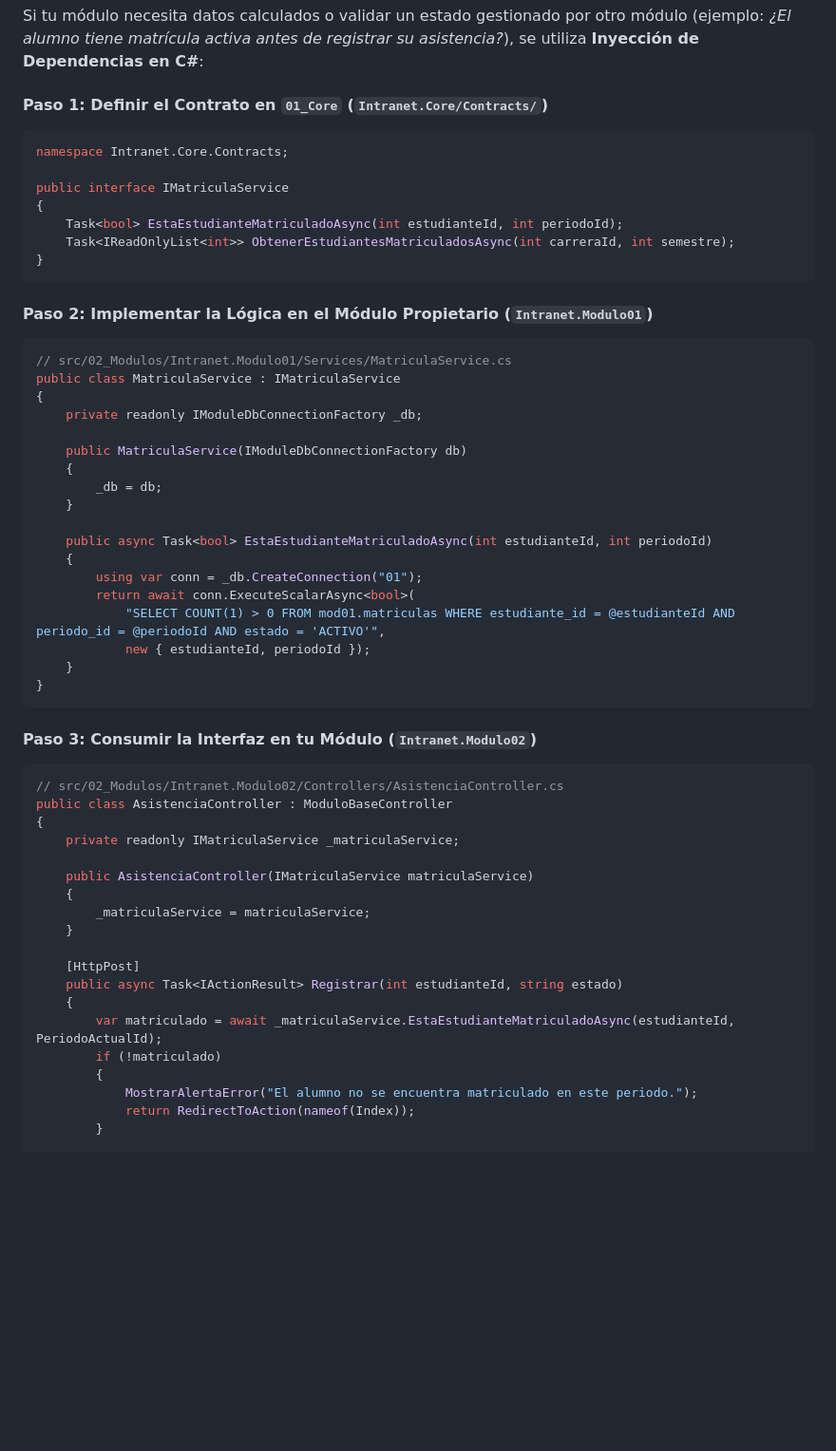
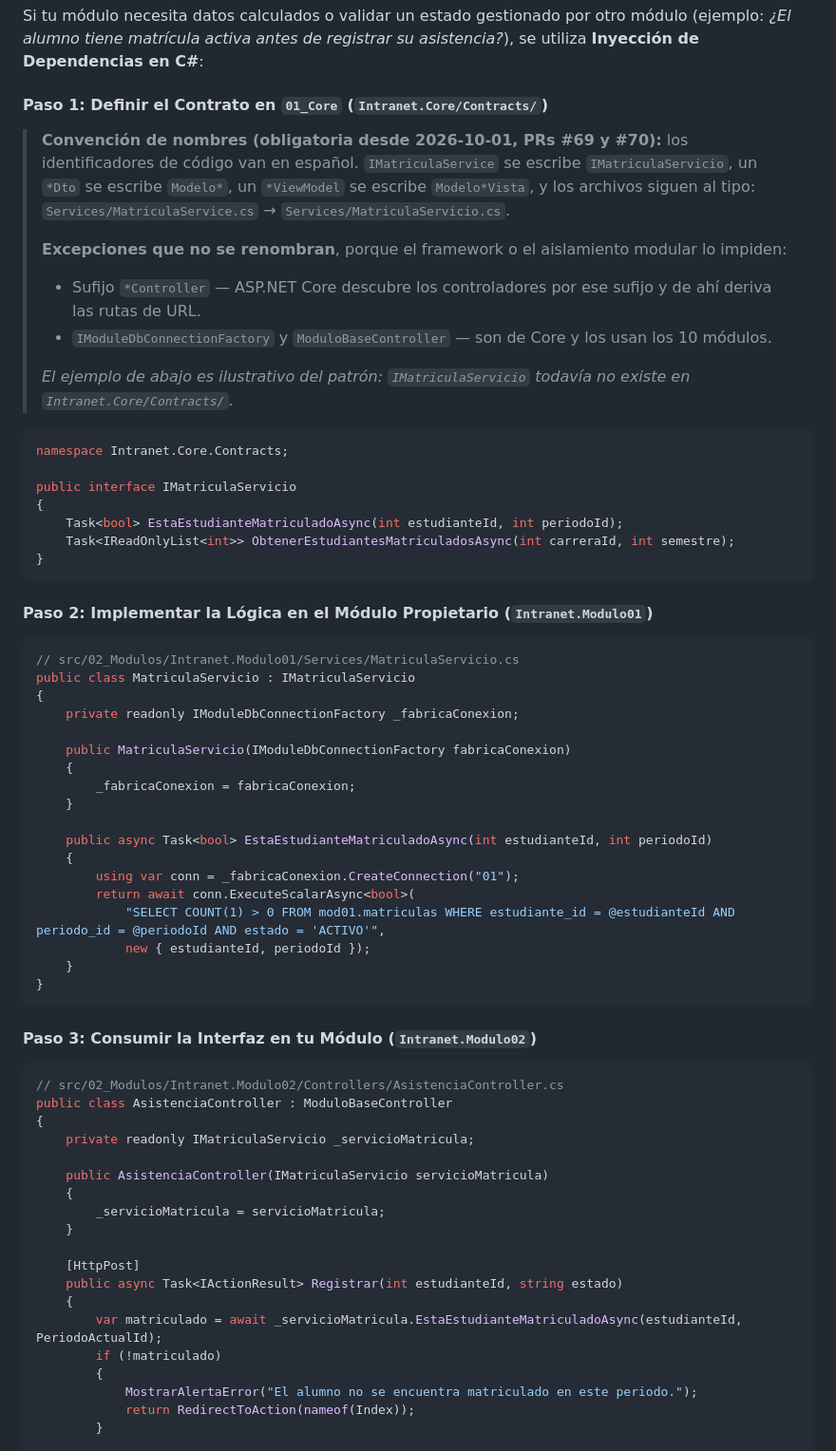
Before and after one commit to felipeostosb/intranet-institucional-modular, a Markdown page: docs/COMUNICACION_INTERMODULAR_Y_DATOS.md, the part around the change. Shown at 95% size. Drawn GitHub-style; blank space fills up the shorter version.

Commit message:
docs: alinear la guia intermodular con los nombres en espanol (#72)
El PR #69/#70 renombro 104 tipos de los modulos 01 y 09 al espanol, pero
esta guia seguia mostrando los nombres viejos en su ejemplo del patron de
contratos: IMatriculaService, MatriculaService, MatriculaService.cs,
_matriculaService y connectionFactory. Un equipo nuevo que lea la guia
escribiria codigo que no compila.

- Se actualizan los nombres del ejemplo a la convencion vigente.
- Se documenta la convencion de forma explicita (sufijos *Dto -> Modelo*,
  *ViewModel -> Modelo*Vista, *Service -> *Servicio, el archivo sigue al
  tipo) con sus dos excepciones justificadas: el sufijo *Controller lo
  exige el routing de ASP.NET Core, e IModuleDbConnectionFactory /
  ModuloBaseController son de Core y los usan los 10 modulos.
- Se aclara que el ejemplo es ilustrativo: IMatriculaServicio todavia no
  existe en Intranet.Core/Contracts/. Esa inexactitud era previa al
  renombrado, pero ahora era mas confusa porque el ejemplo mezclaba
  codigo real (los .sql del bloque anterior) con codigo hipotetico.

Cambio solo de documentacion: 1 archivo en docs/, ningun archivo de src/.

Co-authored-by: carloscampose-sys <carlos.campose@istpargentina.edu.pe>

````diff
--- a/docs/COMUNICACION_INTERMODULAR_Y_DATOS.md
+++ b/docs/COMUNICACION_INTERMODULAR_Y_DATOS.md
@@ -64,10 +64,27 @@ JOIN core.carreras c ON c.id = h.carrera_id;
 Si tu módulo necesita datos calculados o validar un estado gestionado por otro módulo (ejemplo: *¿El alumno tiene matrícula activa antes de registrar su asistencia?*), se utiliza **Inyección de Dependencias en C#**:
 
 #### Paso 1: Definir el Contrato en `01_Core` (`Intranet.Core/Contracts/`)
+
+> **Convención de nombres (obligatoria desde 2026-10-01, PRs #69 y #70):** los
+> identificadores de código van en español. `IMatriculaService` se escribe
+> `IMatriculaServicio`, un `*Dto` se escribe `Modelo*`, un `*ViewModel` se
+> escribe `Modelo*Vista`, y los archivos siguen al tipo:
+> `Services/MatriculaService.cs` → `Services/MatriculaServicio.cs`.
+>
+> **Excepciones que no se renombran**, porque el framework o el aislamiento
+> modular lo impiden:
+> - Sufijo `*Controller` — ASP.NET Core descubre los controladores por ese
+>   sufijo y de ahí deriva las rutas de URL.
+> - `IModuleDbConnectionFactory` y `ModuloBaseController` — son de Core y los
+>   usan los 10 módulos.
+>
+> *El ejemplo de abajo es ilustrativo del patrón: `IMatriculaServicio`
+> todavía no existe en `Intranet.Core/Contracts/`.*
+
 ```csharp
 namespace Intranet.Core.Contracts;
 
-public interface IMatriculaService
+public interface IMatriculaServicio
 {
     Task<bool> EstaEstudianteMatriculadoAsync(int estudianteId, int periodoId);
     Task<IReadOnlyList<int>> ObtenerEstudiantesMatriculadosAsync(int carreraId, int semestre);
@@ -76,19 +93,19 @@ public interface IMatriculaService
 
 #### Paso 2: Implementar la Lógica en el Módulo Propietario (`Intranet.Modulo01`)
 ```csharp
-// src/02_Modulos/Intranet.Modulo01/Services/MatriculaService.cs
-public class MatriculaService : IMatriculaService
+// src/02_Modulos/Intranet.Modulo01/Services/MatriculaServicio.cs
+public class MatriculaServicio : IMatriculaServicio
 {
-    private readonly IModuleDbConnectionFactory _db;
+    private readonly IModuleDbConnectionFactory _fabricaConexion;
 
-    public MatriculaService(IModuleDbConnectionFactory db)
+    public MatriculaServicio(IModuleDbConnectionFactory fabricaConexion)
     {
-        _db = db;
+        _fabricaConexion = fabricaConexion;
     }
 
     public async Task<bool> EstaEstudianteMatriculadoAsync(int estudianteId, int periodoId)
     {
-        using var conn = _db.CreateConnection("01");
+        using var conn = _fabricaConexion.CreateConnection("01");
         return await conn.ExecuteScalarAsync<bool>(
             "SELECT COUNT(1) > 0 FROM mod01.matriculas WHERE estudiante_id = @estudianteId AND periodo_id = @periodoId AND estado = 'ACTIVO'",
             new { estudianteId, periodoId });
@@ -101,17 +118,17 @@ public class MatriculaService : IMatriculaService
 // src/02_Modulos/Intranet.Modulo02/Controllers/AsistenciaController.cs
 public class AsistenciaController : ModuloBaseController
 {
-    private readonly IMatriculaService _matriculaService;
+    private readonly IMatriculaServicio _servicioMatricula;
 
-    public AsistenciaController(IMatriculaService matriculaService)
+    public AsistenciaController(IMatriculaServicio servicioMatricula)
     {
-        _matriculaService = matriculaService;
+        _servicioMatricula = servicioMatricula;
     }
 
     [HttpPost]
     public async Task<IActionResult> Registrar(int estudianteId, string estado)
     {
-        var matriculado = await _matriculaService.EstaEstudianteMatriculadoAsync(estudianteId, PeriodoActualId);
+        var matriculado = await _servicioMatricula.EstaEstudianteMatriculadoAsync(estudianteId, PeriodoActualId);
         if (!matriculado)
         {
             MostrarAlertaError("El alumno no se encuentra matriculado en este periodo.");
````
